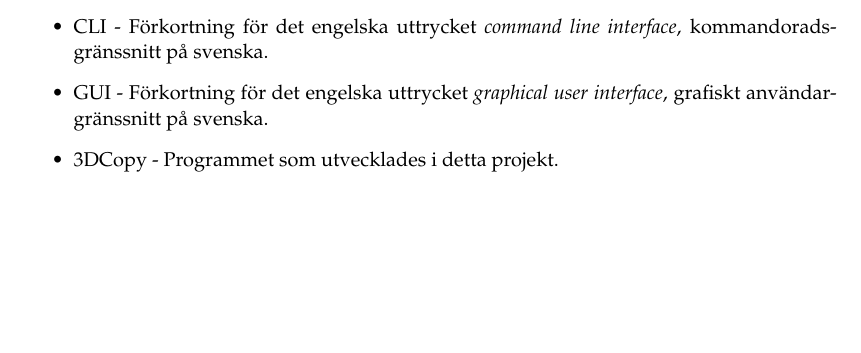
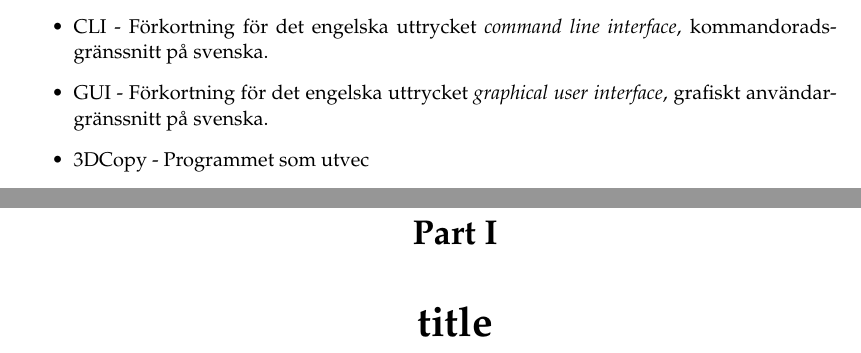
Before and after one commit to PUM-9/kandidatrapport, a LaTeX thesis (student_thesis.tex, which reads intro.tex): part of page 15 of 104 before the commit and two parts of pages 15 and 16 of 106 after it, the two joined at a grey line, cut so that both start at the same text, the shorter picture padded with empty space. Compiled offline with pdfLaTeX.

Commit message:
fixade lite

```diff
--- a/intro.tex
+++ b/intro.tex
@@ -67,7 +67,7 @@ Här definieras vissa begrepp och förkortningar som används senare i rapporten
 	\item Robot Operating System (ROS) - En samling av ramverk för att utveckla mjukvara för robotar.
 	\item CLI - Förkortning för det engelska uttrycket \textit{command line interface}, kommandoradsgränssnitt på svenska.
 	\item GUI - Förkortning för det engelska uttrycket \textit{graphical user interface}, grafiskt användargränssnitt på svenska.
-	\item 3DCopy - Programmet som utvecklades i detta projekt.
+	\item 3DCopy - Programmet som utvec\part{title}klades i detta projekt.
 	\item TreeD - Det befintliga systemet som gruppen skulle vidareutveckla innan omförhandling av projektet.
 	\item Slack - Det kommunikationsverktyg som gruppen har använt under projektets gång.
 	\item Trello - Verktyg som gruppen använt för att underlätta hantering av aktiviteter.
```
